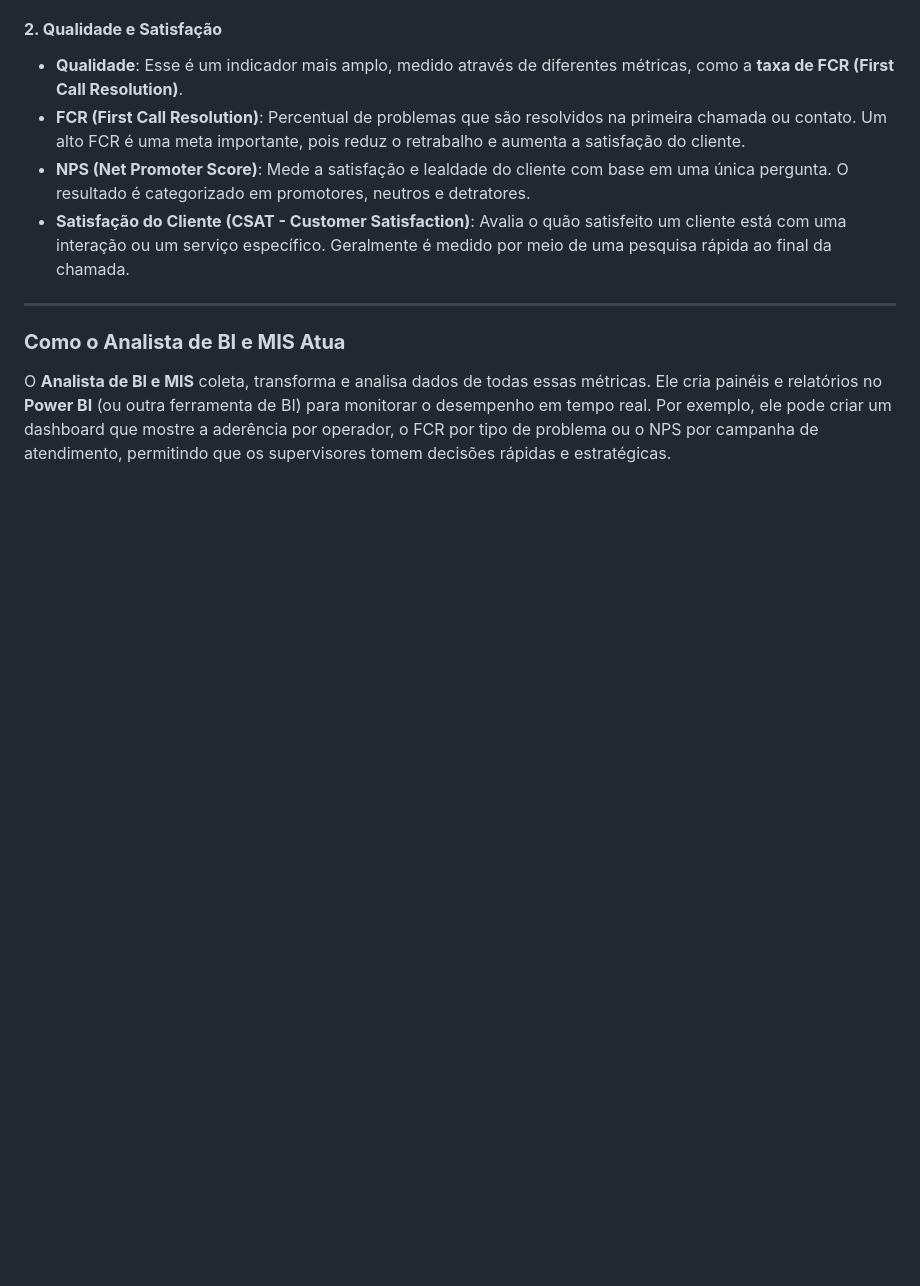
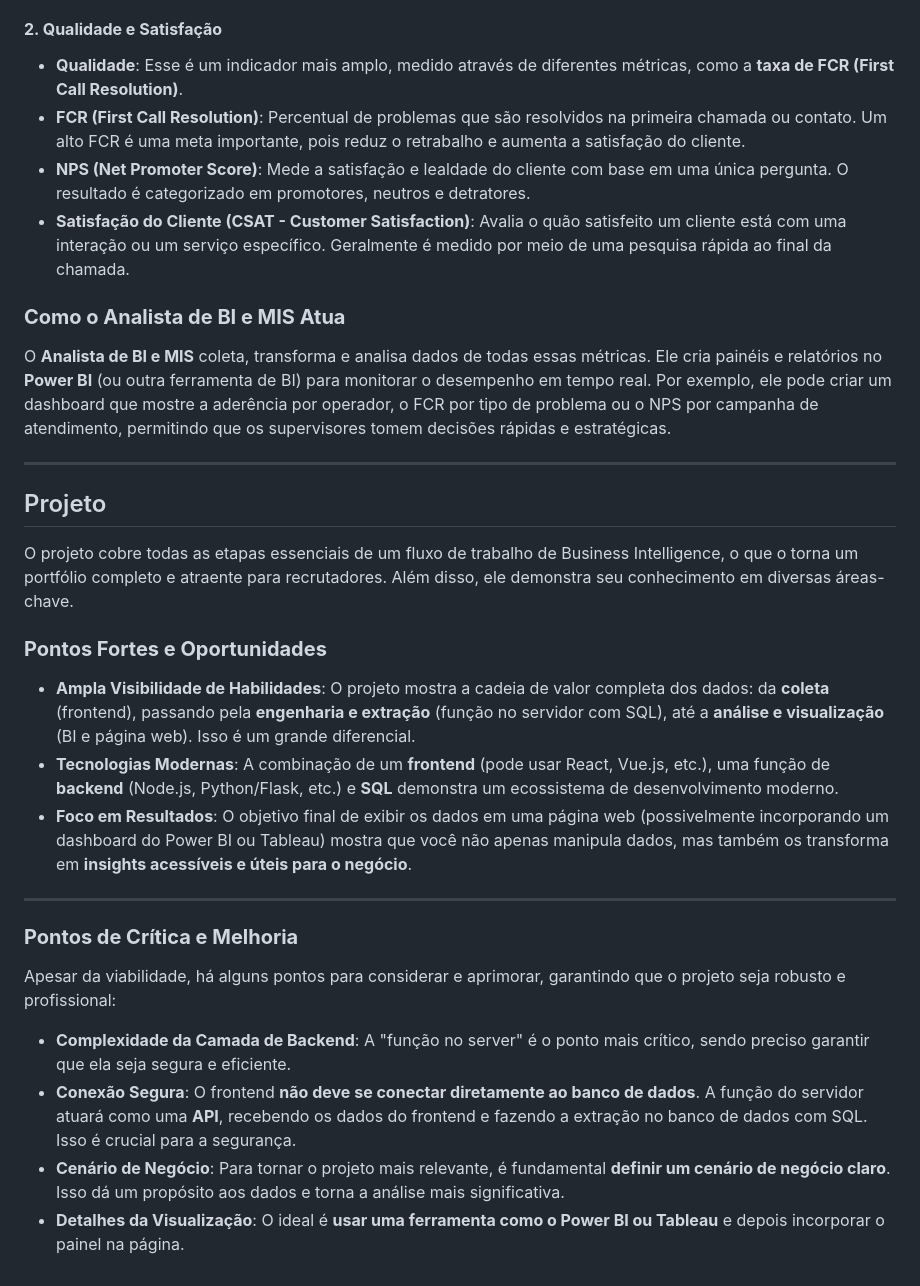
Before and after one commit to zyon-king/biAnalyst, a Markdown page: README.md, the part around the change. Rendered like a GitHub page; blank space fills up the shorter version.

```diff
--- a/README.md
+++ b/README.md
@@ -118,8 +118,29 @@ Os KPIs são geralmente divididos em categorias para cobrir todos os aspectos da
 * **NPS (Net Promoter Score)**: Mede a satisfação e lealdade do cliente com base em uma única pergunta. O resultado é categorizado em promotores, neutros e detratores.
 * **Satisfação do Cliente (CSAT - Customer Satisfaction)**: Avalia o quão satisfeito um cliente está com uma interação ou um serviço específico. Geralmente é medido por meio de uma pesquisa rápida ao final da chamada.
 
----
-
 ### **Como o Analista de BI e MIS Atua**
 
 O **Analista de BI e MIS** coleta, transforma e analisa dados de todas essas métricas. Ele cria painéis e relatórios no **Power BI** (ou outra ferramenta de BI) para monitorar o desempenho em tempo real. Por exemplo, ele pode criar um dashboard que mostre a aderência por operador, o FCR por tipo de problema ou o NPS por campanha de atendimento, permitindo que os supervisores tomem decisões rápidas e estratégicas.
+
+---
+
+## Projeto
+
+O projeto cobre todas as etapas essenciais de um fluxo de trabalho de Business Intelligence, o que o torna um portfólio completo e atraente para recrutadores. Além disso, ele demonstra seu conhecimento em diversas áreas-chave.
+
+### **Pontos Fortes e Oportunidades**
+
+* **Ampla Visibilidade de Habilidades**: O projeto mostra a cadeia de valor completa dos dados: da **coleta** (frontend), passando pela **engenharia e extração** (função no servidor com SQL), até a **análise e visualização** (BI e página web). Isso é um grande diferencial.
+* **Tecnologias Modernas**: A combinação de um **frontend** (pode usar React, Vue.js, etc.), uma função de **backend** (Node.js, Python/Flask, etc.) e **SQL** demonstra um ecossistema de desenvolvimento moderno.
+* **Foco em Resultados**: O objetivo final de exibir os dados em uma página web (possivelmente incorporando um dashboard do Power BI ou Tableau) mostra que você não apenas manipula dados, mas também os transforma em **insights acessíveis e úteis para o negócio**.
+
+---
+
+### **Pontos de Crítica e Melhoria**
+
+Apesar da viabilidade, há alguns pontos para considerar e aprimorar, garantindo que o projeto seja robusto e profissional:
+
+* **Complexidade da Camada de Backend**: A "função no server" é o ponto mais crítico, sendo preciso garantir que ela seja segura e eficiente.
+* **Conexão Segura**: O frontend **não deve se conectar diretamente ao banco de dados**. A função do servidor atuará como uma **API**, recebendo os dados do frontend e fazendo a extração no banco de dados com SQL. Isso é crucial para a segurança.
+* **Cenário de Negócio**: Para tornar o projeto mais relevante, é fundamental **definir um cenário de negócio claro**. Isso dá um propósito aos dados e torna a análise mais significativa.
+* **Detalhes da Visualização**: O ideal é **usar uma ferramenta como o Power BI ou Tableau** e depois incorporar o painel na página.
```
